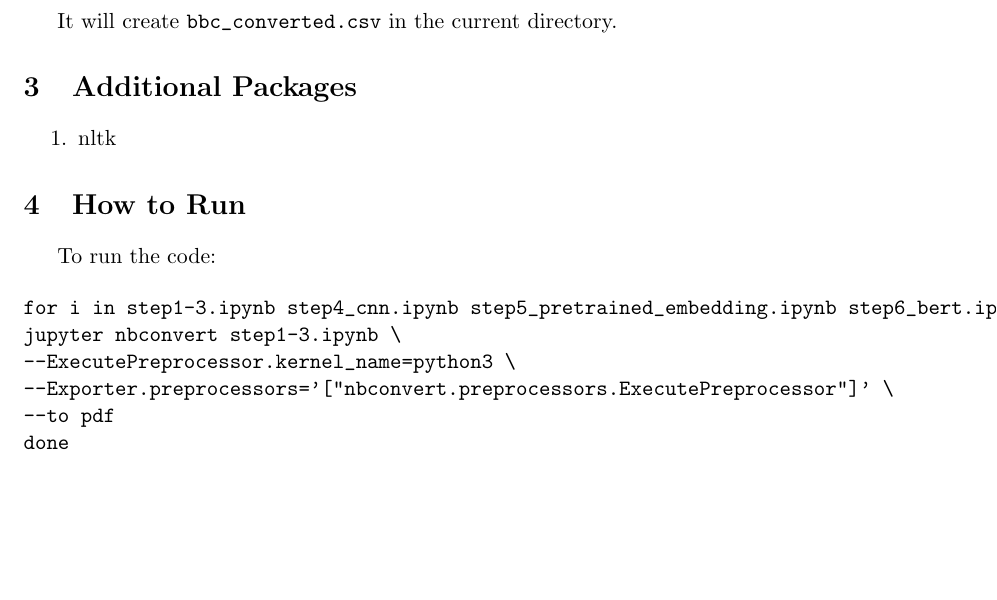
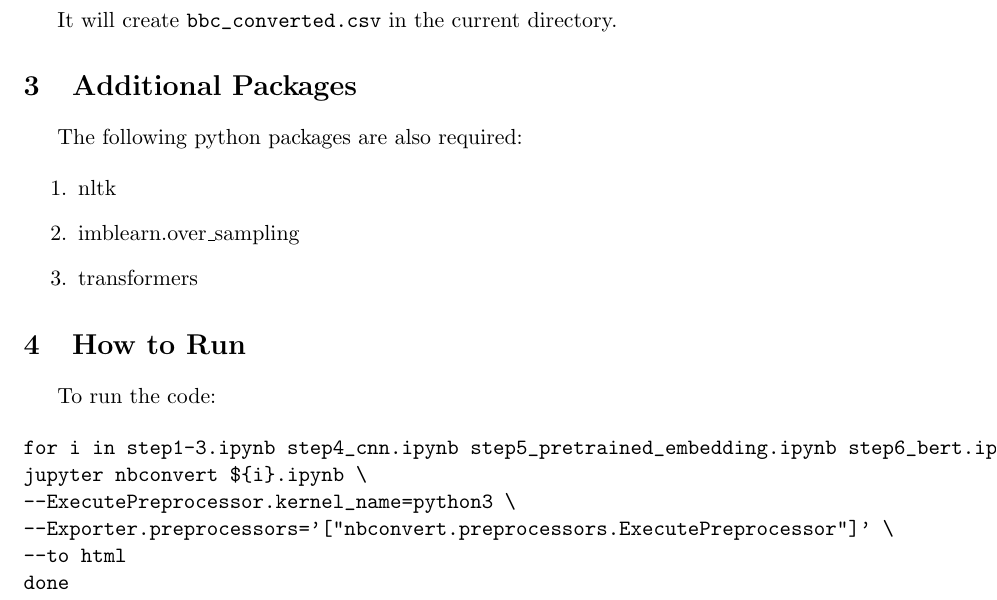
Before and after one commit to jepollock/ai_masters, a LaTeX problem sheet (AIML428/assignment1/report.tex): part of page 1 of 3, cut so that both start at the same text, the shorter picture padded with empty space. Compiled offline with pdfLaTeX.

Commit message:
Report updated.

```diff
--- a/AIML428/assignment1/report.tex
+++ b/AIML428/assignment1/report.tex
@@ -49,22 +49,21 @@ unzip glove.2024.wikigiga.50d.zip
 
 To prepare the BBC CSV file:
 
-
 \begin{verbatim}
-
 convert_all.sh
 \end{verbatim}
 
 It will create \verb|bbc_converted.csv| in the current directory.
 
+\section{Additional Packages}
 
-\section{Additional Packages}
+The following python packages are also required:
 
 \begin{enumerate}
 	\item nltk
+	\item imblearn.over\_sampling
+	\item transformers
 \end{enumerate}
-
-
 
 \section{How to Run}
 
@@ -72,10 +71,10 @@ To run the code:
 
 \begin{verbatim}
 for i in step1-3.ipynb step4_cnn.ipynb step5_pretrained_embedding.ipynb step6_bert.ipynb ; do
-jupyter nbconvert step1-3.ipynb \
+jupyter nbconvert ${i}.ipynb \
 --ExecutePreprocessor.kernel_name=python3 \
 --Exporter.preprocessors='["nbconvert.preprocessors.ExecutePreprocessor"]' \
---to pdf
+--to html
 done
 \end{verbatim}
 
```
Also changed, not shown: AIML428/assignment1/report.tex (1 more changed lines).
